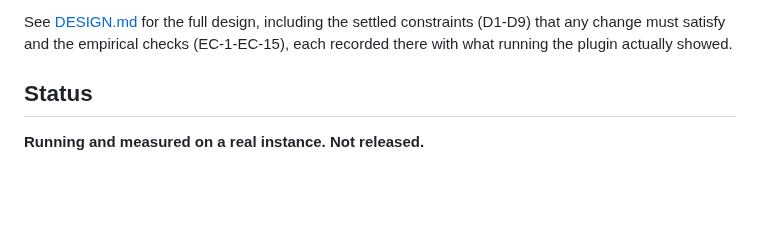
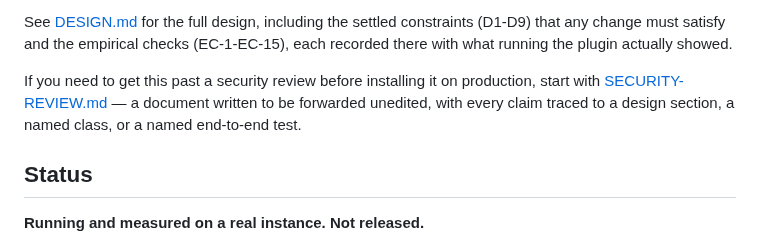
Before and after one commit to TensorOpt/liferay-search-eval-logger, a Markdown page: README.md, the part around the change. Drawn GitHub-style; blank space fills up the shorter version.

```diff
--- a/README.md
+++ b/README.md
@@ -13,6 +13,11 @@ fails a search.
 See [DESIGN.md](DESIGN.md) for the full design, including the settled constraints
 (D1-D9) that any change must satisfy and the empirical checks (EC-1-EC-15), each
 recorded there with what running the plugin actually showed.
+
+If you need to get this past a security review before installing it on
+production, start with [SECURITY-REVIEW.md](SECURITY-REVIEW.md) — a document
+written to be forwarded unedited, with every claim traced to a design
+section, a named class, or a named end-to-end test.
 
 ## Status
 
```
Also changed, not shown: SECURITY-REVIEW.md (added, +292 -0 lines), SECURITY.md (added, +20 -0 lines).
